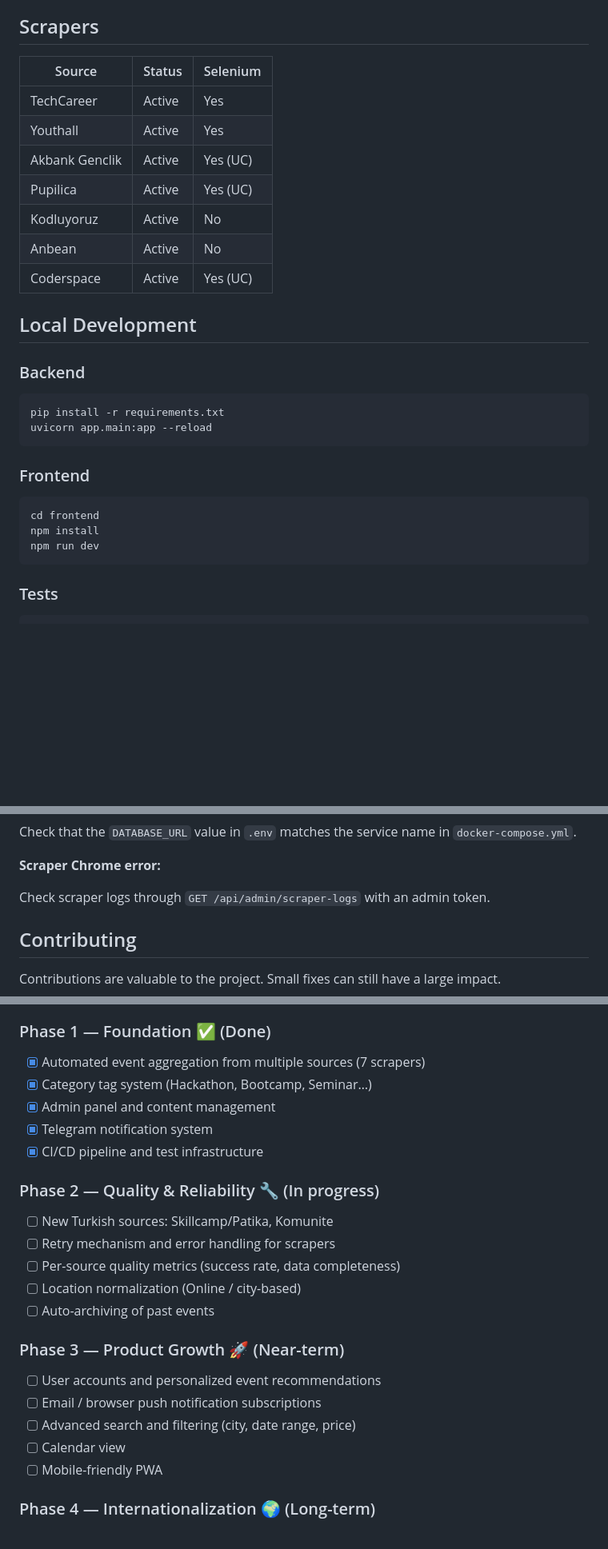
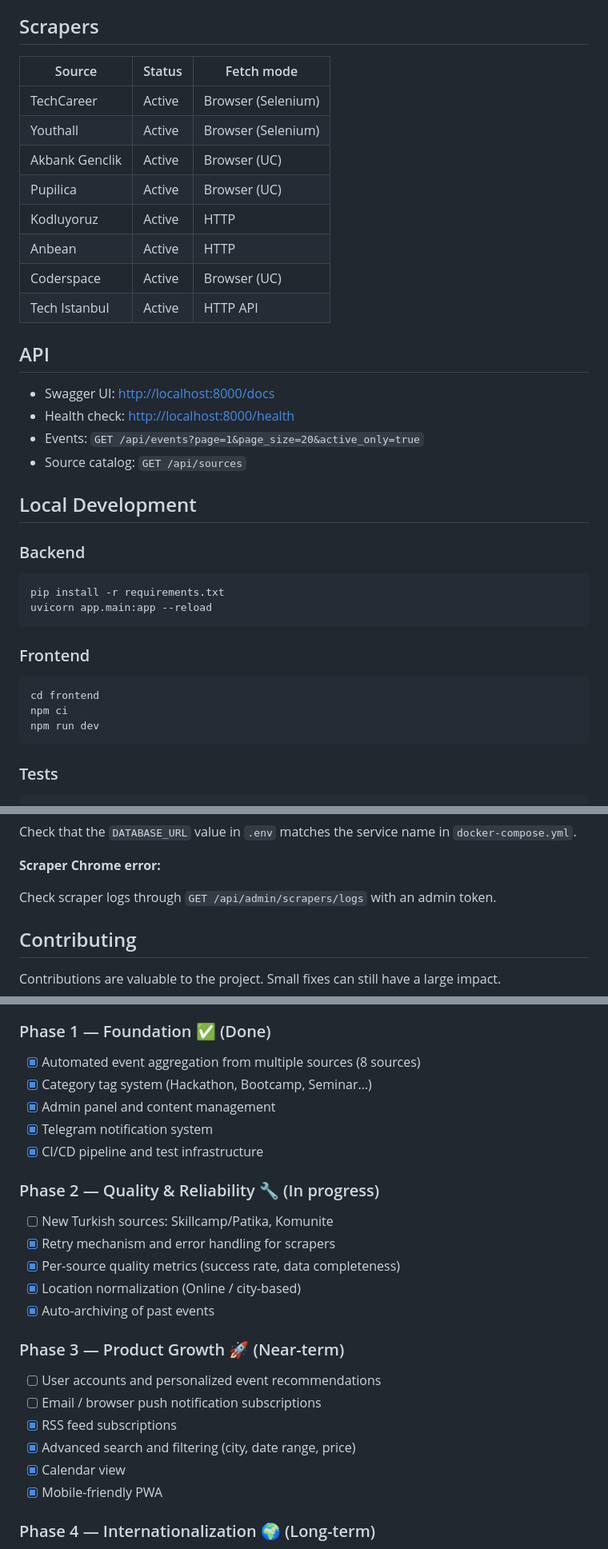
Before and after one commit to Metrohan/eventradar.dev, a Markdown page: README.en.md, 3 parts joined by grey strips. Shown at 80% size. Rendered like a GitHub page; blank space fills up the shorter version.

Commit message:
docs: synchronize project readmes

````diff
--- a/README.en.md
+++ b/README.en.md
@@ -67,15 +75,23 @@ After the stack starts:
 
 ## Scrapers
 
-| Source | Status | Selenium |
-|--------|--------|----------|
-| TechCareer | Active | Yes |
-| Youthall | Active | Yes |
-| Akbank Genclik | Active | Yes (UC) |
-| Pupilica | Active | Yes (UC) |
-| Kodluyoruz | Active | No |
-| Anbean | Active | No |
-| Coderspace | Active | Yes (UC) |
+| Source | Status | Fetch mode |
+|--------|--------|------------|
+| TechCareer | Active | Browser (Selenium) |
+| Youthall | Active | Browser (Selenium) |
+| Akbank Genclik | Active | Browser (UC) |
+| Pupilica | Active | Browser (UC) |
+| Kodluyoruz | Active | HTTP |
+| Anbean | Active | HTTP |
+| Coderspace | Active | Browser (UC) |
+| Tech Istanbul | Active | HTTP API |
+
+## API
+
+- Swagger UI: <http://localhost:8000/docs>
+- Health check: <http://localhost:8000/health>
+- Events: `GET /api/events?page=1&page_size=20&active_only=true`
+- Source catalog: `GET /api/sources`
 
 ## Local Development
 
@@ -90,7 +106,7 @@ uvicorn app.main:app --reload
 
 ```bash
 cd frontend
-npm install
+npm ci
 npm run dev
 ```
 
@@ -143,7 +166,7 @@ Check that the `DATABASE_URL` value in `.env` matches the service name in `docke
 
 **Scraper Chrome error:**
 
-Check scraper logs through `GET /api/admin/scraper-logs` with an admin token.
+Check scraper logs through `GET /api/admin/scrapers/logs` with an admin token.
 
 ## Contributing
 
@@ -185,7 +208,7 @@ The open-source version of this project does not include secrets or credentials.
 > **Long-term vision:** Transform TechEventRadar from a Turkey-focused aggregator into a global platform — one place where developers worldwide can discover tech events from any country.
 
 ### Phase 1 — Foundation ✅ (Done)
-- [x] Automated event aggregation from multiple sources (7 scrapers)
+- [x] Automated event aggregation from multiple sources (8 sources)
 - [x] Category tag system (Hackathon, Bootcamp, Seminar…)
 - [x] Admin panel and content management
 - [x] Telegram notification system
@@ -193,17 +216,18 @@ The open-source version of this project does not include secrets or credentials.
 
 ### Phase 2 — Quality & Reliability 🔧 (In progress)
 - [ ] New Turkish sources: Skillcamp/Patika, Komunite
-- [ ] Retry mechanism and error handling for scrapers
-- [ ] Per-source quality metrics (success rate, data completeness)
-- [ ] Location normalization (Online / city-based)
-- [ ] Auto-archiving of past events
+- [x] Retry mechanism and error handling for scrapers
+- [x] Per-source quality metrics (success rate, data completeness)
+- [x] Location normalization (Online / city-based)
+- [x] Auto-archiving of past events
 
 ### Phase 3 — Product Growth 🚀 (Near-term)
 - [ ] User accounts and personalized event recommendations
 - [ ] Email / browser push notification subscriptions
-- [ ] Advanced search and filtering (city, date range, price)
-- [ ] Calendar view
-- [ ] Mobile-friendly PWA
+- [x] RSS feed subscriptions
+- [x] Advanced search and filtering (city, date range, price)
+- [x] Calendar view
+- [x] Mobile-friendly PWA
 
 ### Phase 4 — Internationalization 🌍 (Long-term)
 - [ ] Multi-language UI (TR / EN)
````
Also changed, not shown: other parts of README.en.md (+19 -4 lines), README.md (+22 -13 lines).
